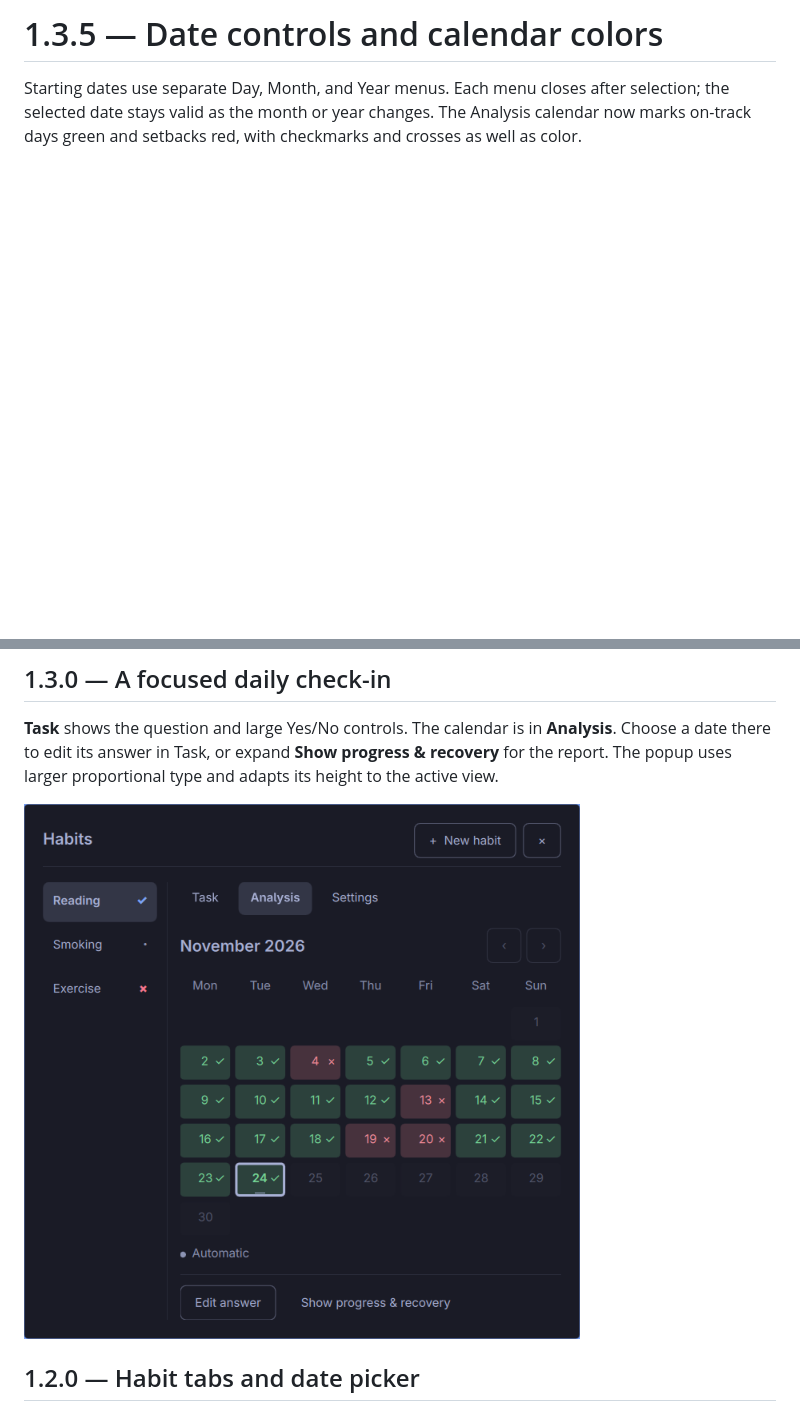
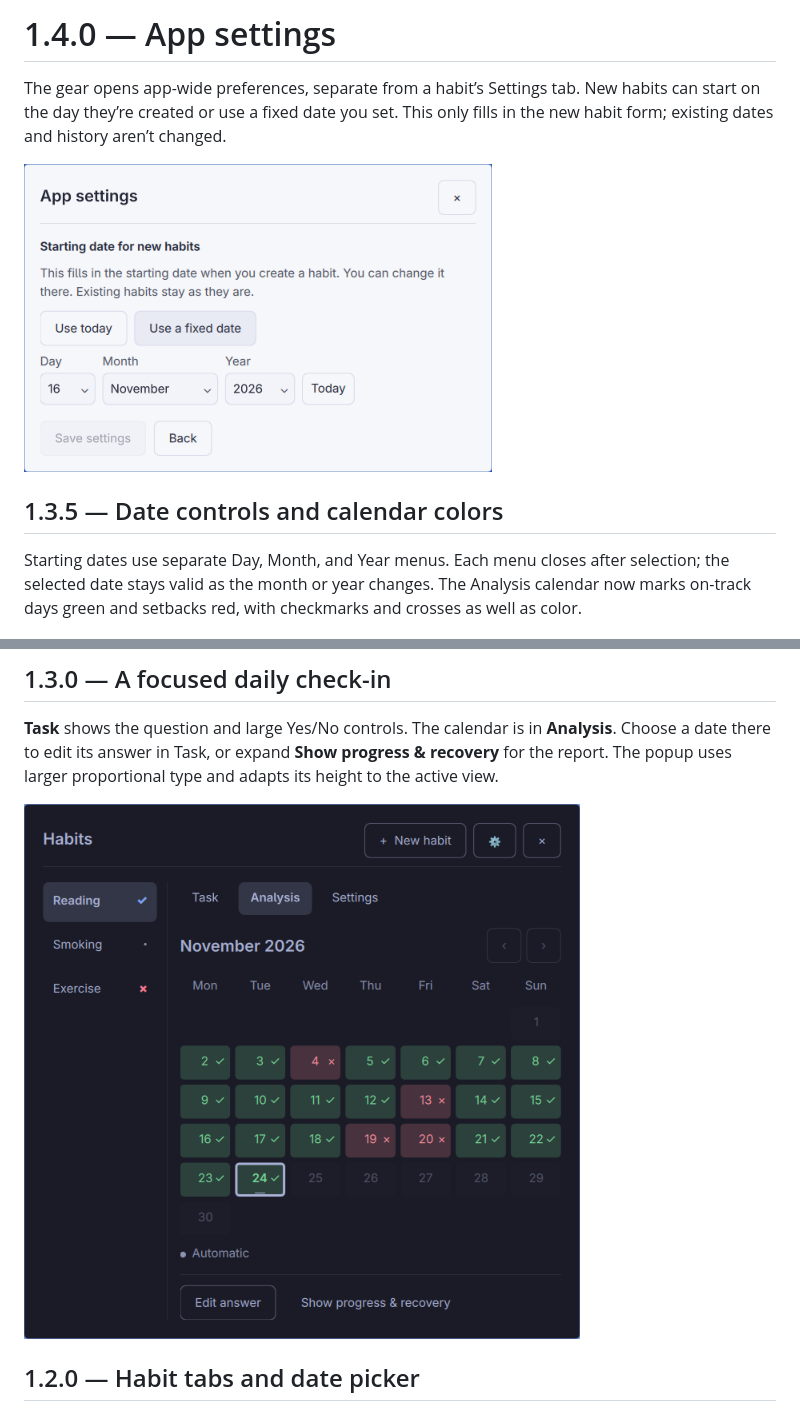
Before and after one commit to smmmsmo/omarchy-habits, a Markdown page: docs/release.md, 2 parts joined by grey strips. Drawn GitHub-style; pictures changed too: docs/analysis.png, docs/app-settings.png (added); blank space fills up the shorter version.

```diff
--- a/docs/release.md
+++ b/docs/release.md
@@ -1,4 +1,10 @@
-# 1.3.5 — Date controls and calendar colors
+# 1.4.0 — App settings
+
+The gear opens app-wide preferences, separate from a habit’s Settings tab. New habits can start on the day they’re created or use a fixed date you set. This only fills in the new habit form; existing dates and history aren’t changed.
+
+![App settings with a fixed date for new habits](app-settings.png)
+
+## 1.3.5 — Date controls and calendar colors
 
 Starting dates use separate Day, Month, and Year menus. Each menu closes after selection; the selected date stays valid as the month or year changes. The Analysis calendar now marks on-track days green and setbacks red, with checkmarks and crosses as well as color.
 
```
Also changed, not shown: README.md (+1 -0 lines), docs/date-picker.png, docs/narrow-light.png, docs/task.png, 9 other files.
